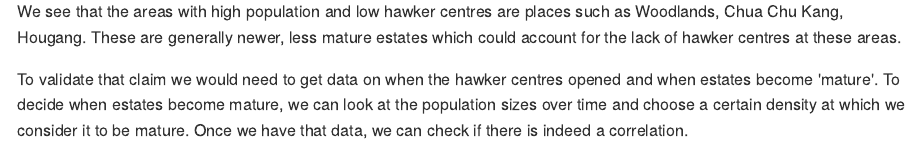
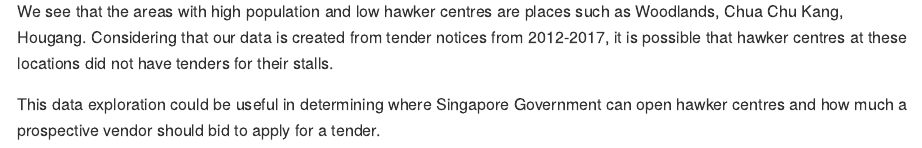
Before and after one commit to bowsplinter/bowsplinter.github.io, an R Markdown document (_rsource/hawker-centres/2017-04-05-hawker-centres-singapore.Rmd): the page in a window 1100 px wide, from 10190 px down. The pictures show the output file _posts/2017-04-05-hawker-centres-singapore.md that the author committed with the source, drawn offline in the style of GitHub.

Commit message:
Update hawker centres post

````diff
--- a/_rsource/hawker-centres/2017-04-05-hawker-centres-singapore.Rmd
+++ b/_rsource/hawker-centres/2017-04-05-hawker-centres-singapore.Rmd
@@ -238,6 +238,6 @@ plot(pop,
 plot(centres.ppp, col="white", add=T)
 ```
 
-We see that the areas with high population and low hawker centres are places such as Woodlands, Chua Chu Kang, Hougang. These are generally newer, less mature estates which could account for the lack of hawker centres at these areas.
+We see that the areas with high population and low hawker centres are places such as Woodlands, Chua Chu Kang, Hougang. Considering that our data is created from tender notices from 2012-2017, it is possible that hawker centres at these locations did not have tenders for their stalls.
 
-To validate that claim we would need to get data on when the hawker centres opened and when estates become 'mature'. To decide when estates become mature, we can look at the population sizes over time and choose a certain density at which we consider it to be mature. Once we have that data, we can check if there is indeed a correlation.
+This data exploration could be useful in determining where Singapore Government can open hawker centres and how much a prospective vendor should bid to apply for a tender.
````
Also changed, not shown: _posts/2017-04-05-hawker-centres-singapore.md (+2 -2 lines), img/rfigures/rsource/hawker-centres/2017-04-05-hawker-centres-singapore/unnamed-chunk-19-1.png, img/rfigures/rsource/hawker-centres/2017-04-05-hawker-centres-singapore/unnamed-chunk-20-1.png.
